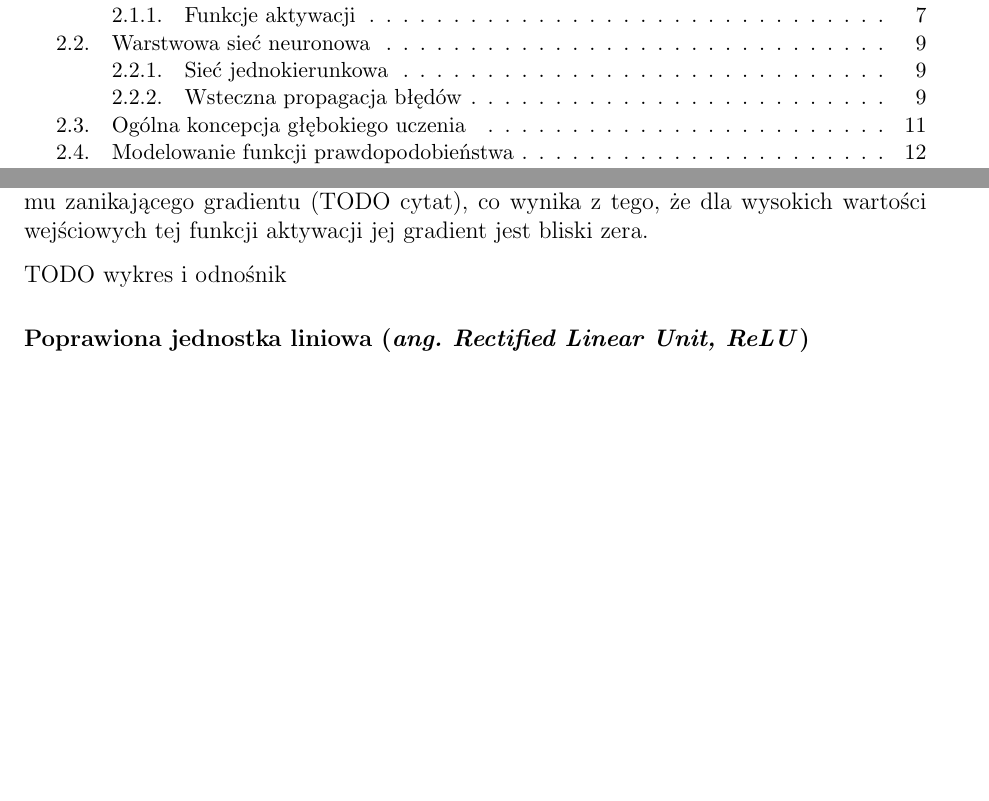
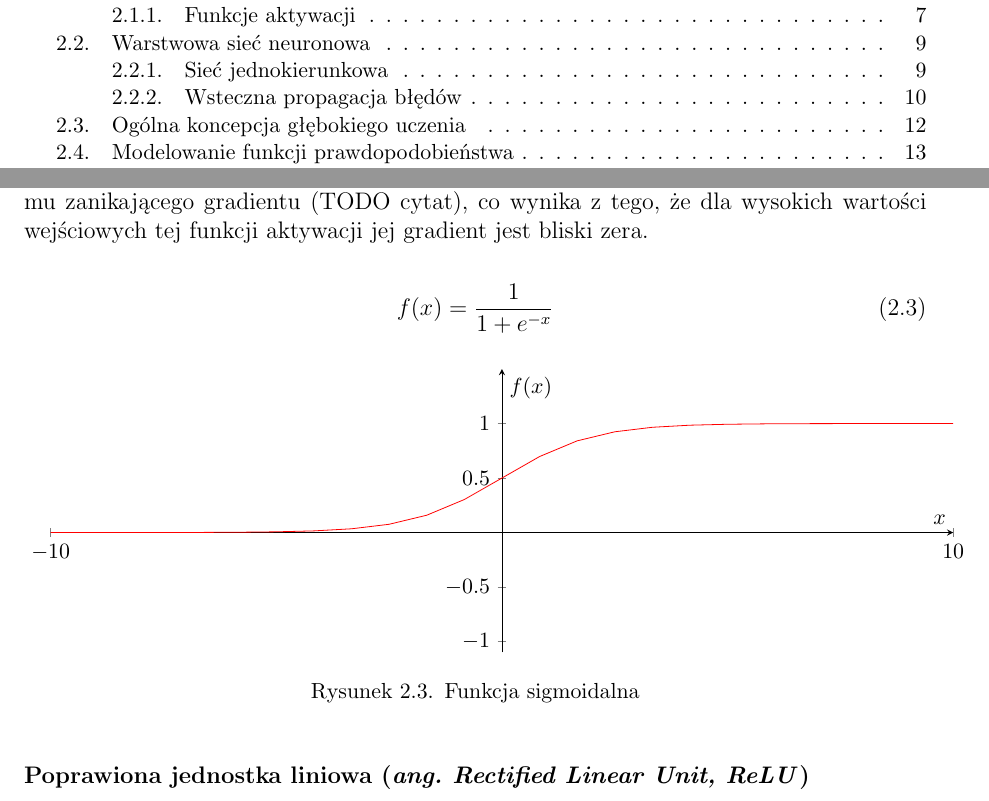
Before and after one commit to nme01/mgr-tex, a LaTeX document (tex/main.tex, which reads tex/ann.tex): two parts of pages 2 and 9 of 31 before the commit and two parts of pages 2 and 9 of 32 after it, joined at a grey line, cut so that both start at the same text, the shorter picture padded with empty space. Compiled offline with pdfLaTeX.

Commit message:
Dodano wykres dla sigmoidalnej funkcji aktywacji.

```diff
--- a/tex/ann.tex
+++ b/tex/ann.tex
@@ -98,7 +100,30 @@ Również jest to~funkcja nieliniowa. W~przeciwieństwie do~funkcji poprzedniej
 pozbawiona wad~--~przyczynia się~ona~do~powstawania problemu zanikającego gradientu (TODO cytat), co~wynika z~tego,
 że~dla~wysokich wartości wejściowych tej funkcji aktywacji jej gradient jest bliski zera.
 
-TODO wykres i odnośnik
+\begin{equation}
+	f(x) = \frac{1}{1+e^{-x}}
+\end{equation}
+
+\begin{figure}[H]
+    \centering
+    \begin{tikzpicture}
+        \begin{axis}[
+            scale only axis, % The height and width argument only apply to the actual axis
+            height=5cm,
+            width=\textwidth,
+            xmin=-10,xmax=10,
+            ymin=-1.1,ymax=1.5,
+            axis x line=center,
+            axis y line=center,
+            xtick={-10,10},
+            ytick={-1, -0.5, 0 , 0.5, 1},
+            xlabel=$x$,
+            ylabel=$f(x)$]
+            \addplot[red, domain=-10:10] {1/(1+e^(-x))};
+        \end{axis}
+    \end{tikzpicture}
+    \caption{Funkcja sigmoidalna}
+\end{figure}
 
 \subsubsection{Poprawiona jednostka liniowa (\textit{ang. Rectified Linear Unit, ReLU})}
 Funkcja ta~jest jedną z~najczęściej wykorzystywanych funkcji aktywacji w~nowoczesnych rozbudowanych sieciach
```
Also changed, not shown: tex/ann.tex (4 more changed lines).
